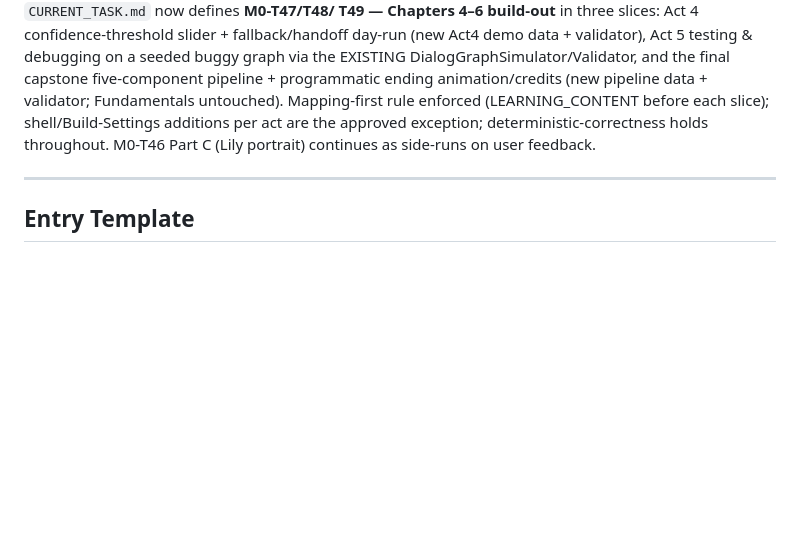
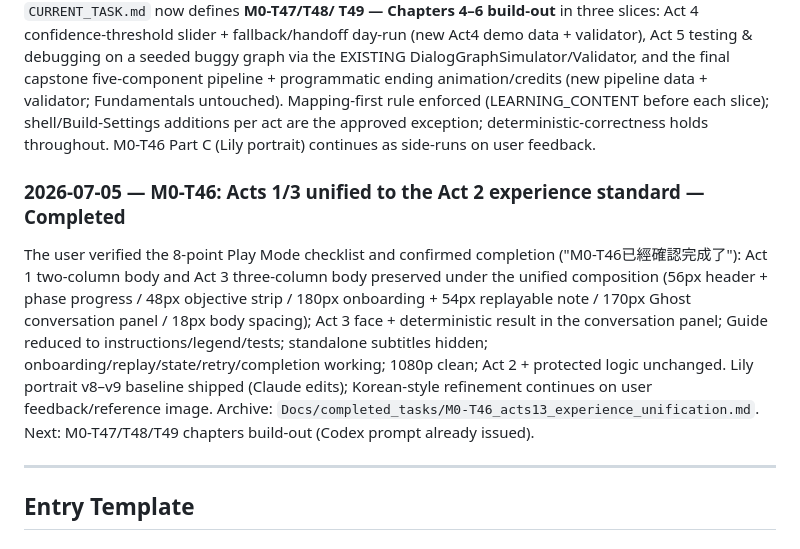
Before and after one commit to CYTangCY/Ghost, a Markdown page: Docs/HANDOFF_LOG.md, the part around the change. GitHub-like rendering; blank space fills up the shorter version.

Commit message:
M0-T46 close: Acts 1/3 unified to Act 2 experience standard, user-verified (8-point checklist); Lily portrait v9 baseline recorded

```diff
--- a/Docs/HANDOFF_LOG.md
+++ b/Docs/HANDOFF_LOG.md
@@ -623,6 +623,17 @@ enforced (LEARNING_CONTENT before each slice); shell/Build-Settings additions pe
 exception; deterministic-correctness holds throughout. M0-T46 Part C (Lily portrait) continues as
 side-runs on user feedback.
 
+### 2026-07-05 — M0-T46: Acts 1/3 unified to the Act 2 experience standard — Completed
+The user verified the 8-point Play Mode checklist and confirmed completion ("M0-T46已經確認完成了"):
+Act 1 two-column body and Act 3 three-column body preserved under the unified composition (56px
+header + phase progress / 48px objective strip / 180px onboarding + 54px replayable note / 170px
+Ghost conversation panel / 18px body spacing); Act 3 face + deterministic result in the conversation
+panel; Guide reduced to instructions/legend/tests; standalone subtitles hidden;
+onboarding/replay/state/retry/completion working; 1080p clean; Act 2 + protected logic unchanged.
+Lily portrait v8–v9 baseline shipped (Claude edits); Korean-style refinement continues on user
+feedback/reference image. Archive: `Docs/completed_tasks/M0-T46_acts13_experience_unification.md`.
+Next: M0-T47/T48/T49 chapters build-out (Codex prompt already issued).
+
 ---
 
 ## Entry Template
```
Also changed, not shown: Docs/CURRENT_TASK.md (+5 -4 lines), Docs/completed_tasks/M0-T46_acts13_experience_unification.md (added, +58 -0 lines).
